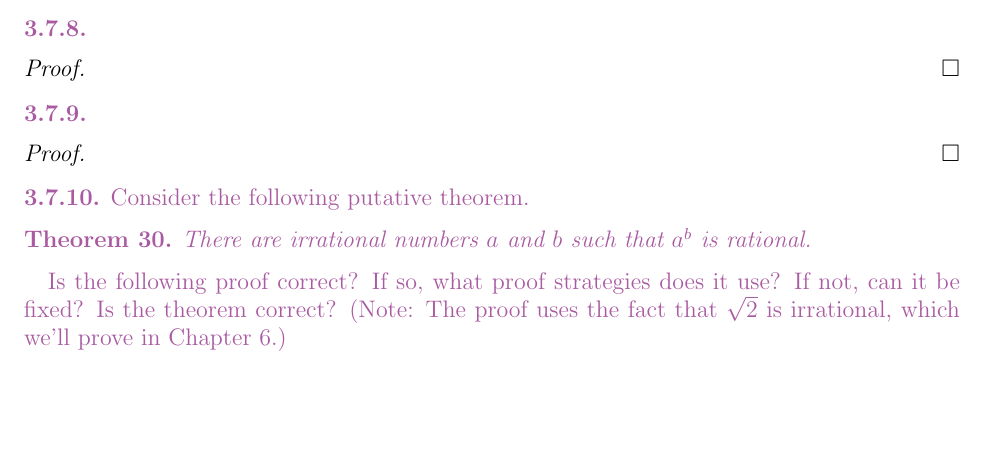
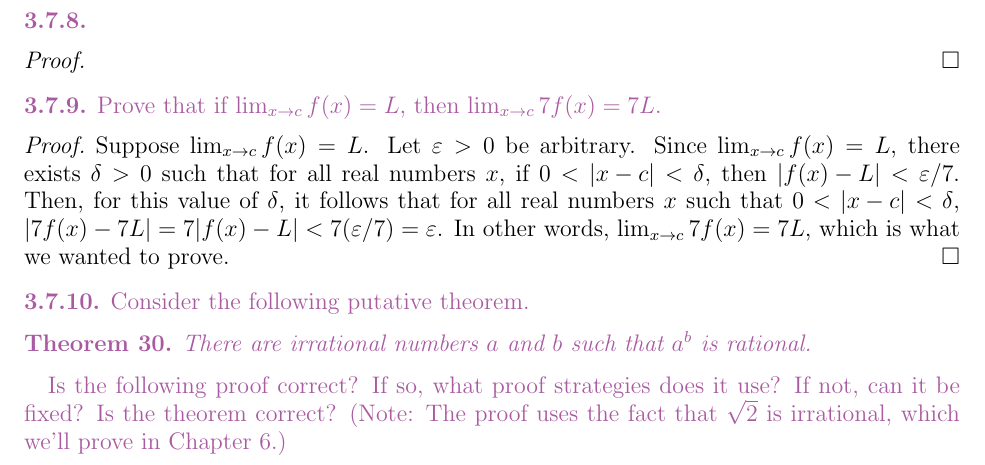
Before and after one commit to rimio/How-to-Prove-It, a LaTeX paper (How to Prove It - Chapter 3.tex): part of page 50 of 50, cut so that both start at the same text, the shorter picture padded with empty space. Compiled offline with pdfLaTeX.

Commit message:
Add Exercise 3.7.9
Add Exercise 3.7.9 and its solution.

```diff
--- a/How to Prove It - Chapter 3.tex
+++ b/How to Prove It - Chapter 3.tex
@@ -4223,11 +4223,15 @@ This completes the proof.
 
 
 \begin{statement}{3.7.9}
-% Fill in
-\end{statement}
-
-\begin{proof}
-% Fill in
+Prove that if $\lim_{x \to c} f(x) = L$, then $\lim_{x \to c} 7f(x) = 7L$.
+\end{statement}
+
+\begin{proof}
+Suppose $\lim_{x \to c} f(x) = L$.
+Let $\varepsilon >0$ be arbitrary.
+Since $\lim_{x \to c} f(x) = L$, there exists $\delta > 0$ such that for all real numbers $x$, if $0 < \abs{x - c} < \delta$, then $\abs{f(x) - L} < \varepsilon/7$.
+Then, for this value of $\delta$, it follows that for all real numbers $x$ such that $0 < \abs{x - c} < \delta$, $\abs{7f(x) - 7L} = 7\abs{f(x) - L} < 7(\varepsilon/7) = \varepsilon$.
+In other words, $\lim_{x \to c} 7f(x) = 7L$, which is what we wanted to prove.
 \end{proof}
 
 
```
Also changed, not shown: How to Prove It - Chapter 3.pdf.
